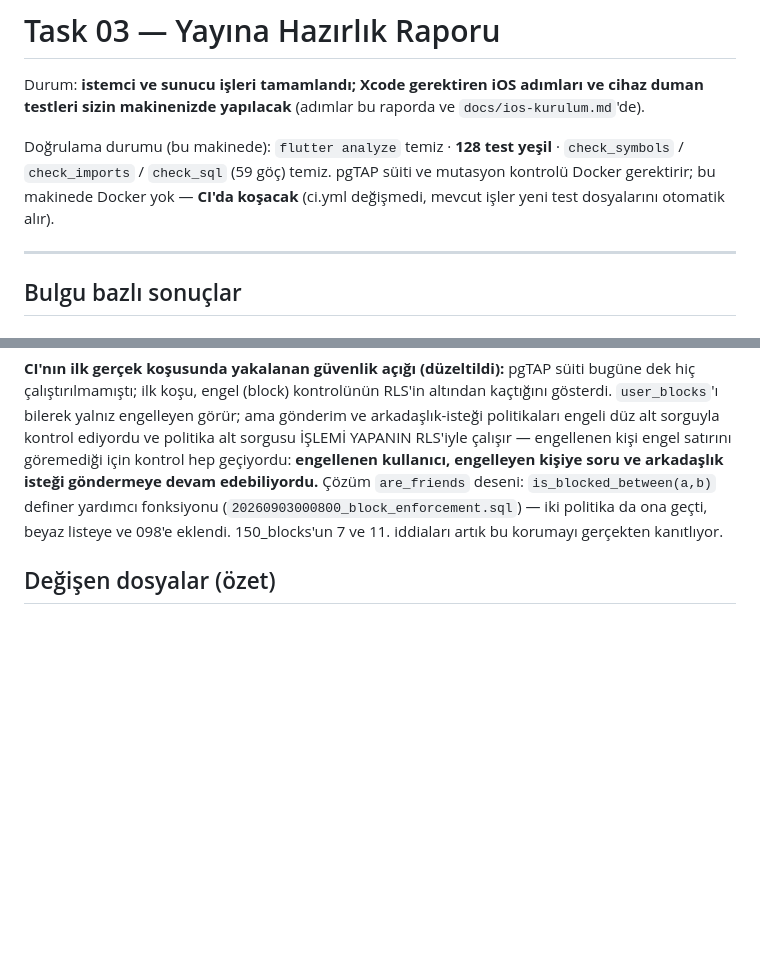
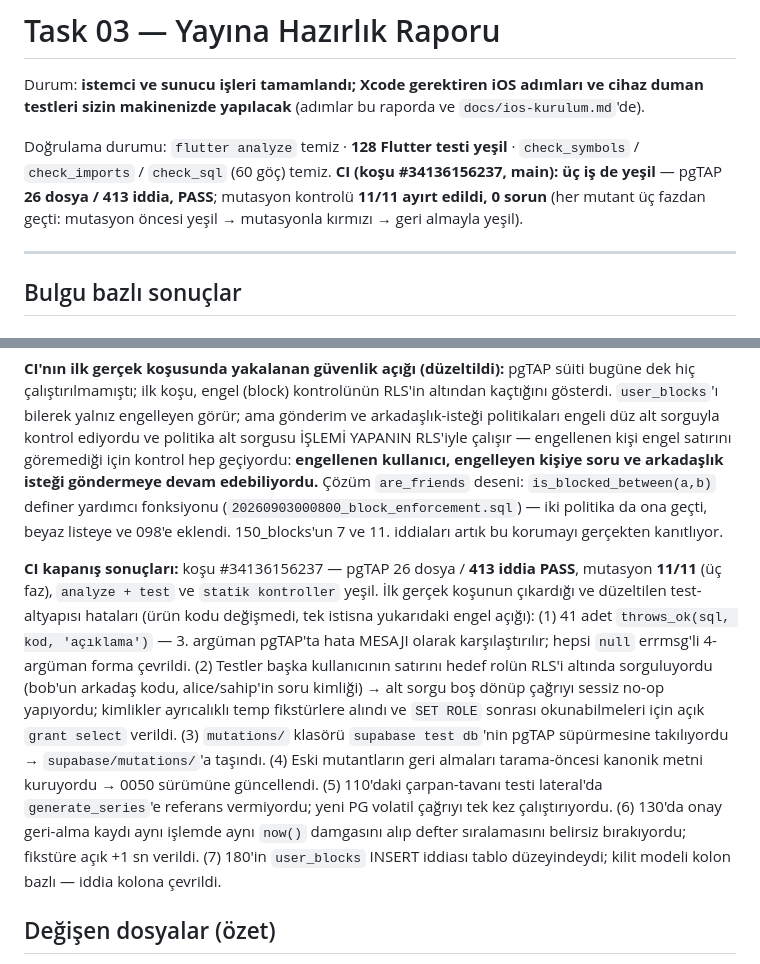
Before and after one commit to erdem1v/Kimo, a Markdown page: docs/task-03-yayin-hazirlik-raporu.md, 2 parts joined by grey strips. GitHub-like rendering; blank space fills up the shorter version.

Commit message:
Rapor: CI kapanış sonuçları işlendi (413 pgTAP PASS, mutasyon 11/11)
Co-Authored-By: Claude Fable 5 <noreply@anthropic.com>
Claude-Session: https://claude.ai/code/session_01QdKova4FmPVgF7mDGXtw2t

```diff
--- a/docs/task-03-yayin-hazirlik-raporu.md
+++ b/docs/task-03-yayin-hazirlik-raporu.md
@@ -4,10 +4,11 @@ Durum: **istemci ve sunucu işleri tamamlandı; Xcode gerektiren iOS adımları
 cihaz duman testleri sizin makinenizde yapılacak** (adımlar bu raporda ve
 `docs/ios-kurulum.md`'de).
 
-Doğrulama durumu (bu makinede): `flutter analyze` temiz · **128 test yeşil** ·
-`check_symbols` / `check_imports` / `check_sql` (59 göç) temiz. pgTAP süiti ve
-mutasyon kontrolü Docker gerektirir; bu makinede Docker yok — **CI'da koşacak**
-(ci.yml değişmedi, mevcut işler yeni test dosyalarını otomatik alır).
+Doğrulama durumu: `flutter analyze` temiz · **128 Flutter testi yeşil** ·
+`check_symbols` / `check_imports` / `check_sql` (60 göç) temiz. **CI (koşu
+#34136156237, main): üç iş de yeşil** — pgTAP **26 dosya / 413 iddia, PASS**;
+mutasyon kontrolü **11/11 ayırt edildi, 0 sorun** (her mutant üç fazdan geçti:
+mutasyon öncesi yeşil → mutasyonla kırmızı → geri almayla yeşil).
 
 ---
 
@@ -574,6 +575,26 @@ isteği göndermeye devam edebiliyordu.** Çözüm `are_friends` deseni:
 beyaz listeye ve 098'e eklendi. 150_blocks'un 7 ve 11. iddiaları artık bu
 korumayı gerçekten kanıtlıyor.
 
+**CI kapanış sonuçları:** koşu #34136156237 — pgTAP 26 dosya / **413 iddia
+PASS**, mutasyon **11/11** (üç faz), `analyze + test` ve `statik kontroller`
+yeşil. İlk gerçek koşunun çıkardığı ve düzeltilen test-altyapısı hataları
+(ürün kodu değişmedi, tek istisna yukarıdaki engel açığı): (1) 41 adet
+`throws_ok(sql, kod, 'açıklama')` — 3. argüman pgTAP'ta hata MESAJI olarak
+karşılaştırılır; hepsi `null` errmsg'li 4-argüman forma çevrildi. (2) Testler
+başka kullanıcının satırını hedef rolün RLS'i altında sorguluyordu (bob'un
+arkadaş kodu, alice/sahip'in soru kimliği) → alt sorgu boş dönüp çağrıyı
+sessiz no-op yapıyordu; kimlikler ayrıcalıklı temp fikstürlere alındı ve
+`SET ROLE` sonrası okunabilmeleri için açık `grant select` verildi.
+(3) `mutations/` klasörü `supabase test db`'nin pgTAP süpürmesine takılıyordu
+→ `supabase/mutations/`'a taşındı. (4) Eski mutantların geri almaları
+tarama-öncesi kanonik metni kuruyordu → 0050 sürümüne güncellendi.
+(5) 110'daki çarpan-tavanı testi lateral'da `generate_series`'e referans
+vermiyordu; yeni PG volatil çağrıyı tek kez çalıştırıyordu. (6) 130'da onay
+geri-alma kaydı aynı işlemde aynı `now()` damgasını alıp defter sıralamasını
+belirsiz bırakıyordu; fikstüre açık +1 sn verildi. (7) 180'in `user_blocks`
+INSERT iddiası tablo düzeyindeydi; kilit modeli kolon bazlı — iddia kolona
+çevrildi.
+
 ## Değişen dosyalar (özet)
 
 57 dosya değişti, 3 yeni (+9 göç, +4 pgTAP süiti, +4 mutasyon, +3 test
```
